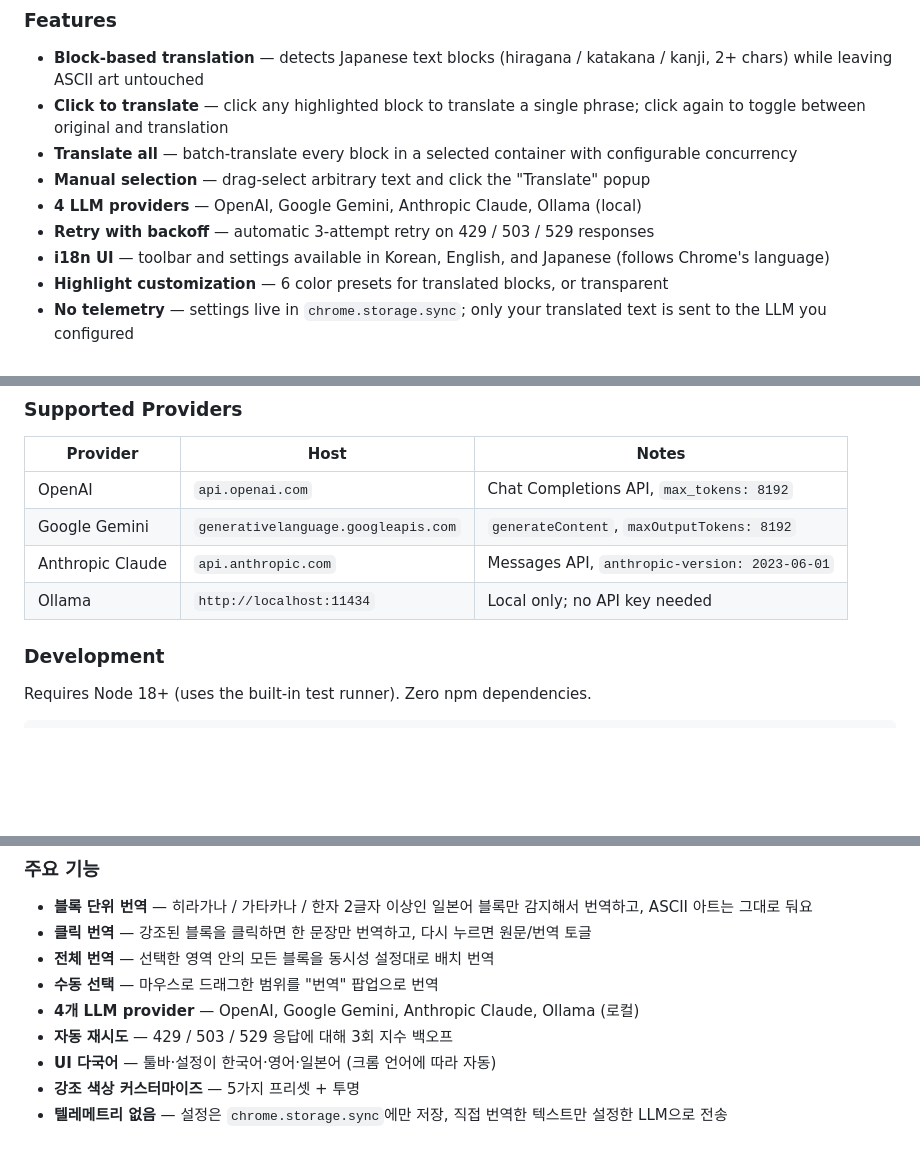
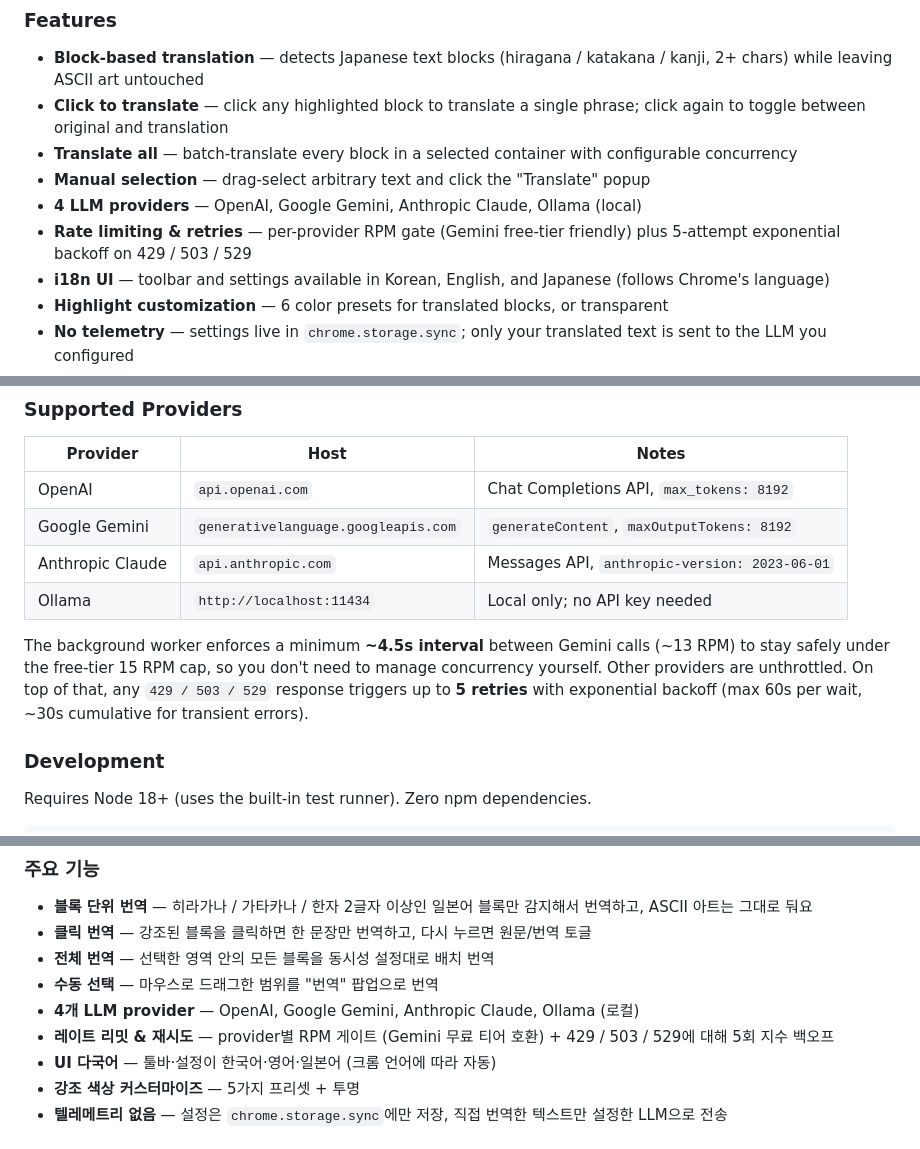
Before and after one commit to tunaground/AATranslator, a Markdown page: README.md, 3 parts joined by grey strips. Drawn GitHub-style; blank space fills up the shorter version.

Commit message:
docs(readme): document per-provider rate gate and updated retry policy

```diff
--- a/README.md
+++ b/README.md
@@ -40,7 +40,7 @@ Translate Japanese AA (Ascii Art / Yaruo-style) works in-place on any web page u
 - **Translate all** — batch-translate every block in a selected container with configurable concurrency
 - **Manual selection** — drag-select arbitrary text and click the "Translate" popup
 - **4 LLM providers** — OpenAI, Google Gemini, Anthropic Claude, Ollama (local)
-- **Retry with backoff** — automatic 3-attempt retry on 429 / 503 / 529 responses
+- **Rate limiting & retries** — per-provider RPM gate (Gemini free-tier friendly) plus 5-attempt exponential backoff on 429 / 503 / 529
 - **i18n UI** — toolbar and settings available in Korean, English, and Japanese (follows Chrome's language)
 - **Highlight customization** — 6 color presets for translated blocks, or transparent
 - **No telemetry** — settings live in `chrome.storage.sync`; only your translated text is sent to the LLM you configured
@@ -99,6 +99,8 @@ Extra controls:
 | Google Gemini | `generativelanguage.googleapis.com` | `generateContent`, `maxOutputTokens: 8192` |
 | Anthropic Claude | `api.anthropic.com` | Messages API, `anthropic-version: 2023-06-01` |
 | Ollama | `http://localhost:11434` | Local only; no API key needed |
+
+The background worker enforces a minimum **~4.5s interval** between Gemini calls (~13 RPM) to stay safely under the free-tier 15 RPM cap, so you don't need to manage concurrency yourself. Other providers are unthrottled. On top of that, any `429 / 503 / 529` response triggers up to **5 retries** with exponential backoff (max 60s per wait, ~30s cumulative for transient errors).
 
 ### Development
 
@@ -159,7 +161,7 @@ See [PRIVACY.md](PRIVACY.md). In short: nothing leaves your browser except the t
 - **전체 번역** — 선택한 영역 안의 모든 블록을 동시성 설정대로 배치 번역
 - **수동 선택** — 마우스로 드래그한 범위를 "번역" 팝업으로 번역
 - **4개 LLM provider** — OpenAI, Google Gemini, Anthropic Claude, Ollama (로컬)
-- **자동 재시도** — 429 / 503 / 529 응답에 대해 3회 지수 백오프
+- **레이트 리밋 & 재시도** — provider별 RPM 게이트 (Gemini 무료 티어 호환) + 429 / 503 / 529에 대해 5회 지수 백오프
 - **UI 다국어** — 툴바·설정이 한국어·영어·일본어 (크롬 언어에 따라 자동)
 - **강조 색상 커스터마이즈** — 5가지 프리셋 + 투명
 - **텔레메트리 없음** — 설정은 `chrome.storage.sync`에만 저장, 직접 번역한 텍스트만 설정한 LLM으로 전송
```
Also changed, not shown: other parts of README.md (+2 -0 lines).
